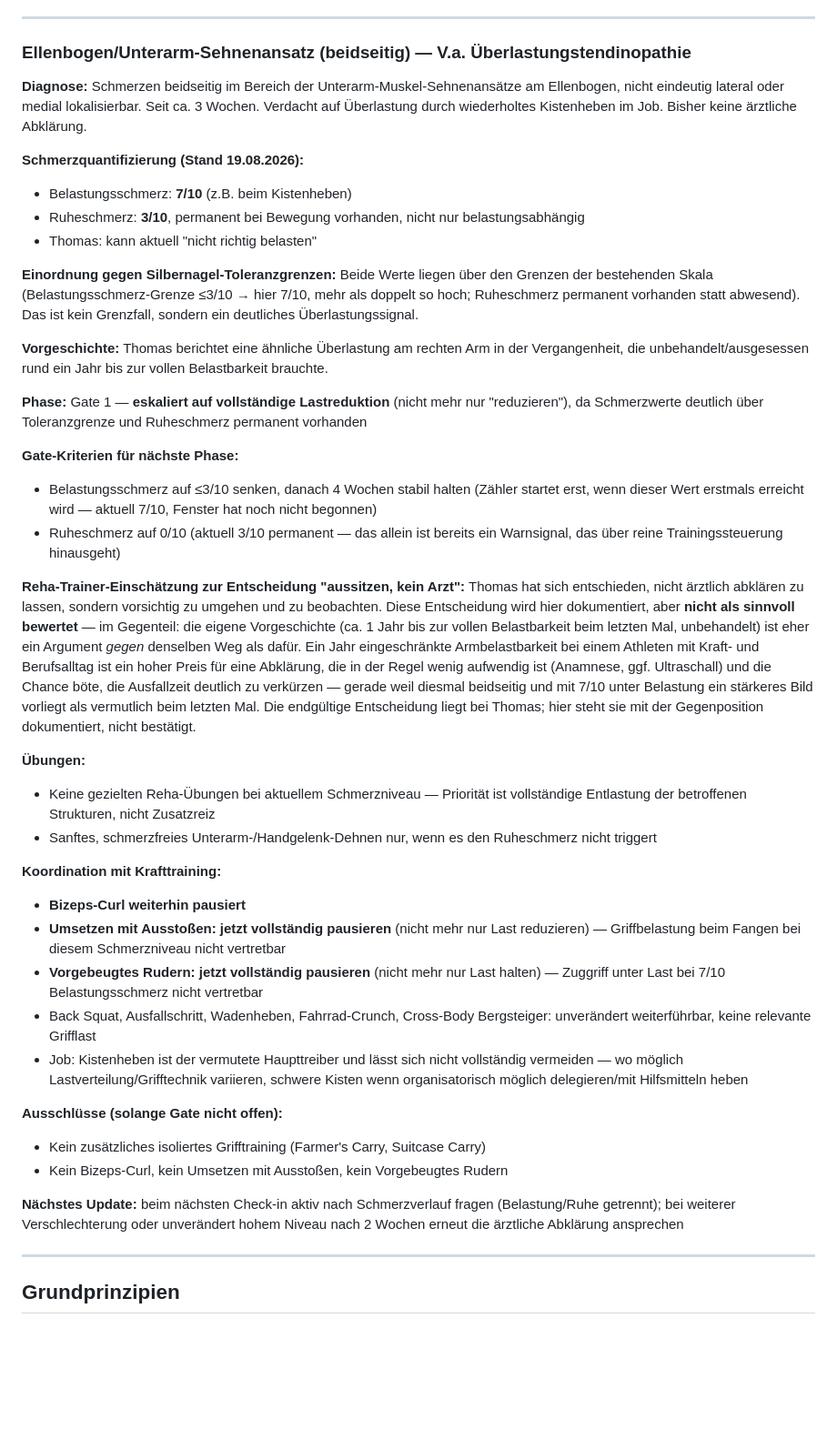
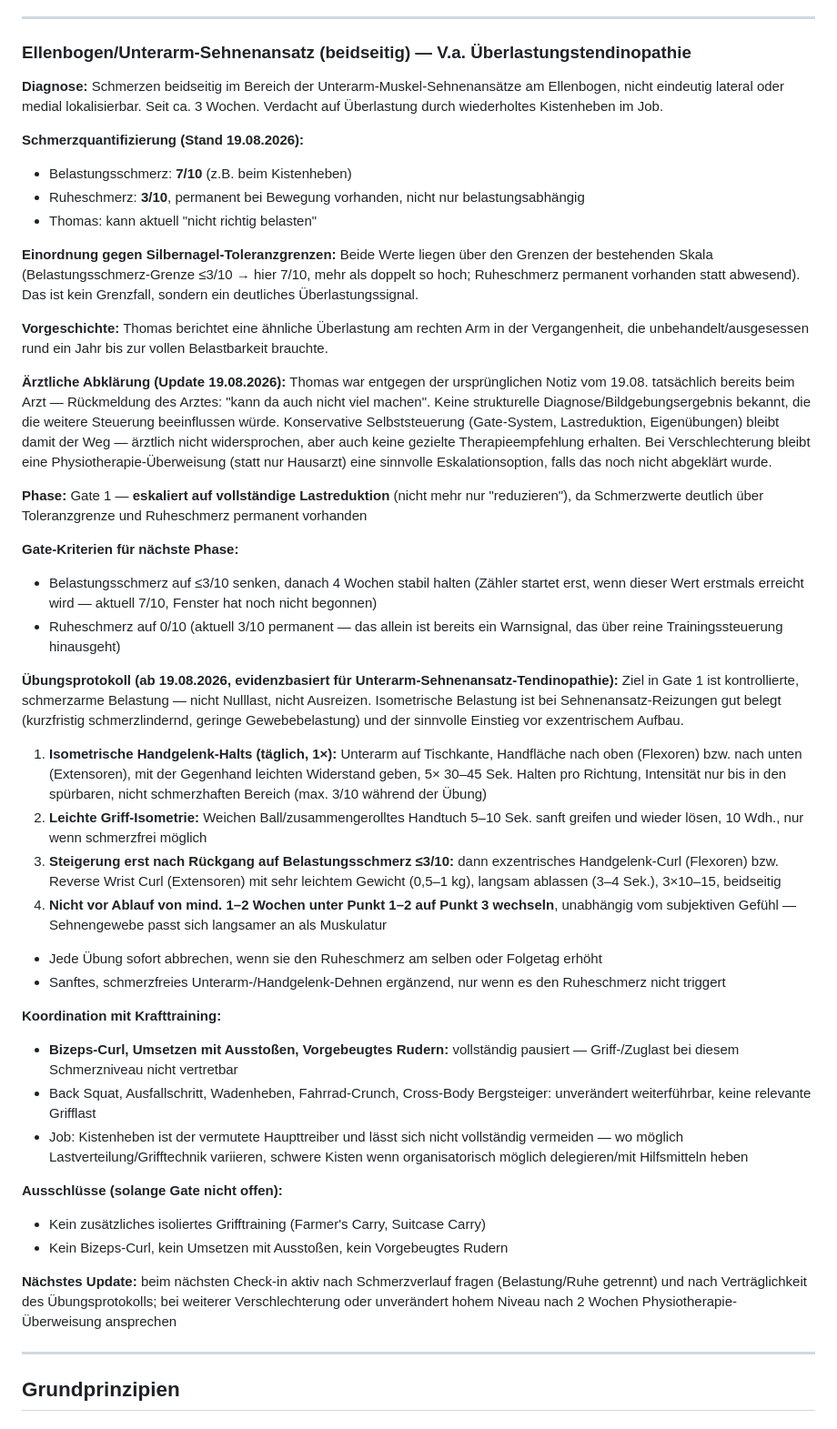
Before and after one commit to User-tjw/training-board, a Markdown page: cowork/skill-reha-management.md, the part around the change. Shown at 91% size. Rendered like a GitHub page; blank space fills up the shorter version.

Commit message:
Ellenbogen-Reha: Arztbesuch-Korrektur (bereits stattgefunden, keine Empfehlung) + Übungsprotokoll ergänzt (Isometrie → Exzenter)

```diff
--- a/cowork/skill-reha-management.md
+++ b/cowork/skill-reha-management.md
@@ -81,7 +81,7 @@ Nach ca. 25 Min GA1-Lauf auf leicht abschüssigem Feldweg deutliches Symptom bem
 ---
 
 ### Ellenbogen/Unterarm-Sehnenansatz (beidseitig) — V.a. Überlastungstendinopathie
-**Diagnose:** Schmerzen beidseitig im Bereich der Unterarm-Muskel-Sehnenansätze am Ellenbogen, nicht eindeutig lateral oder medial lokalisierbar. Seit ca. 3 Wochen. Verdacht auf Überlastung durch wiederholtes Kistenheben im Job. Bisher keine ärztliche Abklärung.
+**Diagnose:** Schmerzen beidseitig im Bereich der Unterarm-Muskel-Sehnenansätze am Ellenbogen, nicht eindeutig lateral oder medial lokalisierbar. Seit ca. 3 Wochen. Verdacht auf Überlastung durch wiederholtes Kistenheben im Job.
 
 **Schmerzquantifizierung (Stand 19.08.2026):**
 - Belastungsschmerz: **7/10** (z.B. beim Kistenheben)
@@ -92,23 +92,26 @@ Nach ca. 25 Min GA1-Lauf auf leicht abschüssigem Feldweg deutliches Symptom bem
 
 **Vorgeschichte:** Thomas berichtet eine ähnliche Überlastung am rechten Arm in der Vergangenheit, die unbehandelt/ausgesessen rund ein Jahr bis zur vollen Belastbarkeit brauchte.
 
+**Ärztliche Abklärung (Update 19.08.2026):** Thomas war entgegen der ursprünglichen Notiz vom 19.08. tatsächlich bereits beim Arzt — Rückmeldung des Arztes: "kann da auch nicht viel machen". Keine strukturelle Diagnose/Bildgebungsergebnis bekannt, die die weitere Steuerung beeinflussen würde. Konservative Selbststeuerung (Gate-System, Lastreduktion, Eigenübungen) bleibt damit der Weg — ärztlich nicht widersprochen, aber auch keine gezielte Therapieempfehlung erhalten. Bei Verschlechterung bleibt eine Physiotherapie-Überweisung (statt nur Hausarzt) eine sinnvolle Eskalationsoption, falls das noch nicht abgeklärt wurde.
+
 **Phase:** Gate 1 — **eskaliert auf vollständige Lastreduktion** (nicht mehr nur "reduzieren"), da Schmerzwerte deutlich über Toleranzgrenze und Ruheschmerz permanent vorhanden
 
 **Gate-Kriterien für nächste Phase:**
 - Belastungsschmerz auf ≤3/10 senken, danach 4 Wochen stabil halten (Zähler startet erst, wenn dieser Wert erstmals erreicht wird — aktuell 7/10, Fenster hat noch nicht begonnen)
 - Ruheschmerz auf 0/10 (aktuell 3/10 permanent — das allein ist bereits ein Warnsignal, das über reine Trainingssteuerung hinausgeht)
 
-**Reha-Trainer-Einschätzung zur Entscheidung "aussitzen, kein Arzt":**
-Thomas hat sich entschieden, nicht ärztlich abklären zu lassen, sondern vorsichtig zu umgehen und zu beobachten. Diese Entscheidung wird hier dokumentiert, aber **nicht als sinnvoll bewertet** — im Gegenteil: die eigene Vorgeschichte (ca. 1 Jahr bis zur vollen Belastbarkeit beim letzten Mal, unbehandelt) ist eher ein Argument *gegen* denselben Weg als dafür. Ein Jahr eingeschränkte Armbelastbarkeit bei einem Athleten mit Kraft- und Berufsalltag ist ein hoher Preis für eine Abklärung, die in der Regel wenig aufwendig ist (Anamnese, ggf. Ultraschall) und die Chance böte, die Ausfallzeit deutlich zu verkürzen — gerade weil diesmal beidseitig und mit 7/10 unter Belastung ein stärkeres Bild vorliegt als vermutlich beim letzten Mal. Die endgültige Entscheidung liegt bei Thomas; hier steht sie mit der Gegenposition dokumentiert, nicht bestätigt.
+**Übungsprotokoll (ab 19.08.2026, evidenzbasiert für Unterarm-Sehnenansatz-Tendinopathie):**
+Ziel in Gate 1 ist kontrollierte, schmerzarme Belastung — nicht Nulllast, nicht Ausreizen. Isometrische Belastung ist bei Sehnenansatz-Reizungen gut belegt (kurzfristig schmerzlindernd, geringe Gewebebelastung) und der sinnvolle Einstieg vor exzentrischem Aufbau.
 
-**Übungen:**
-- Keine gezielten Reha-Übungen bei aktuellem Schmerzniveau — Priorität ist vollständige Entlastung der betroffenen Strukturen, nicht Zusatzreiz
-- Sanftes, schmerzfreies Unterarm-/Handgelenk-Dehnen nur, wenn es den Ruheschmerz nicht triggert
+1. **Isometrische Handgelenk-Halts (täglich, 1×):** Unterarm auf Tischkante, Handfläche nach oben (Flexoren) bzw. nach unten (Extensoren), mit der Gegenhand leichten Widerstand geben, 5× 30–45 Sek. Halten pro Richtung, Intensität nur bis in den spürbaren, nicht schmerzhaften Bereich (max. 3/10 während der Übung)
+2. **Leichte Griff-Isometrie:** Weichen Ball/zusammengerolltes Handtuch 5–10 Sek. sanft greifen und wieder lösen, 10 Wdh., nur wenn schmerzfrei möglich
+3. **Steigerung erst nach Rückgang auf Belastungsschmerz ≤3/10:** dann exzentrisches Handgelenk-Curl (Flexoren) bzw. Reverse Wrist Curl (Extensoren) mit sehr leichtem Gewicht (0,5–1 kg), langsam ablassen (3–4 Sek.), 3×10–15, beidseitig
+4. **Nicht vor Ablauf von mind. 1–2 Wochen unter Punkt 1–2 auf Punkt 3 wechseln**, unabhängig vom subjektiven Gefühl — Sehnengewebe passt sich langsamer an als Muskulatur
+- Jede Übung sofort abbrechen, wenn sie den Ruheschmerz am selben oder Folgetag erhöht
+- Sanftes, schmerzfreies Unterarm-/Handgelenk-Dehnen ergänzend, nur wenn es den Ruheschmerz nicht triggert
 
 **Koordination mit Krafttraining:**
-- **Bizeps-Curl weiterhin pausiert**
-- **Umsetzen mit Ausstoßen: jetzt vollständig pausieren** (nicht mehr nur Last reduzieren) — Griffbelastung beim Fangen bei diesem Schmerzniveau nicht vertretbar
-- **Vorgebeugtes Rudern: jetzt vollständig pausieren** (nicht mehr nur Last halten) — Zuggriff unter Last bei 7/10 Belastungsschmerz nicht vertretbar
+- **Bizeps-Curl, Umsetzen mit Ausstoßen, Vorgebeugtes Rudern:** vollständig pausiert — Griff-/Zuglast bei diesem Schmerzniveau nicht vertretbar
 - Back Squat, Ausfallschritt, Wadenheben, Fahrrad-Crunch, Cross-Body Bergsteiger: unverändert weiterführbar, keine relevante Grifflast
 - Job: Kistenheben ist der vermutete Haupttreiber und lässt sich nicht vollständig vermeiden — wo möglich Lastverteilung/Grifftechnik variieren, schwere Kisten wenn organisatorisch möglich delegieren/mit Hilfsmitteln heben
 
@@ -116,7 +119,7 @@ Thomas hat sich entschieden, nicht ärztlich abklären zu lassen, sondern vorsic
 - Kein zusätzliches isoliertes Grifftraining (Farmer's Carry, Suitcase Carry)
 - Kein Bizeps-Curl, kein Umsetzen mit Ausstoßen, kein Vorgebeugtes Rudern
 
-**Nächstes Update:** beim nächsten Check-in aktiv nach Schmerzverlauf fragen (Belastung/Ruhe getrennt); bei weiterer Verschlechterung oder unverändert hohem Niveau nach 2 Wochen erneut die ärztliche Abklärung ansprechen
+**Nächstes Update:** beim nächsten Check-in aktiv nach Schmerzverlauf fragen (Belastung/Ruhe getrennt) und nach Verträglichkeit des Übungsprotokolls; bei weiterer Verschlechterung oder unverändert hohem Niveau nach 2 Wochen Physiotherapie-Überweisung ansprechen
 
 ---
 
```
